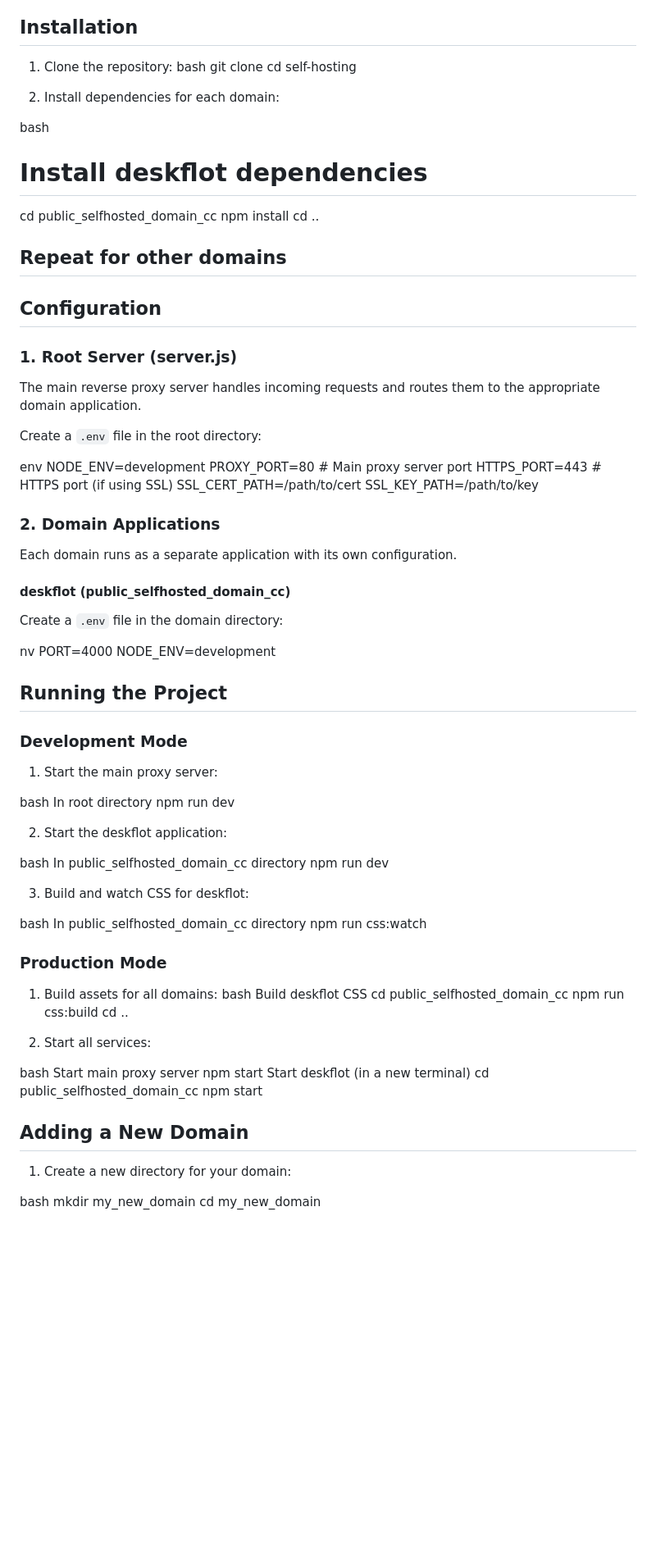
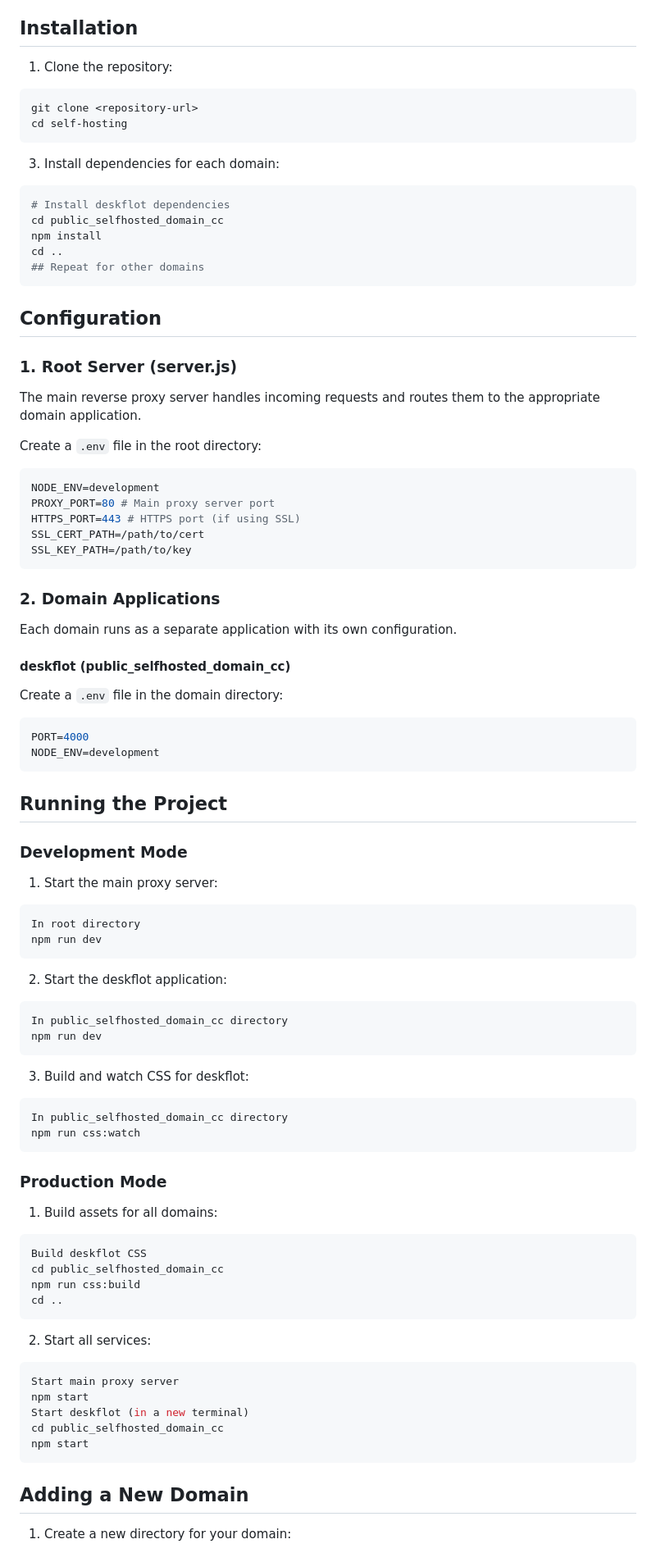
Before and after one commit to ndr3svt/selfhosting_server, a Markdown page: README.md, the part around one of its changes. Shown at 82% size. Drawn GitHub-style; blank space fills up the shorter version.

Commit message:
update documentation

````diff
--- a/README.md
+++ b/README.md
@@ -48,20 +48,21 @@ This solution is perfect for building and testing your products with close-to-ze
 ## Installation
 
 1. Clone the repository:
-bash
+```bash
 git clone <repository-url>
 cd self-hosting
+```
 
 
 3. Install dependencies for each domain:
 
-bash
+```bash
 # Install deskflot dependencies
 cd public_selfhosted_domain_cc
 npm install
 cd ..
 ## Repeat for other domains
-
+```
 
 ## Configuration
 
@@ -71,12 +72,13 @@ The main reverse proxy server handles incoming requests and routes them to the a
 
 Create a `.env` file in the root directory:
 
-env
+```env
 NODE_ENV=development
 PROXY_PORT=80 # Main proxy server port
 HTTPS_PORT=443 # HTTPS port (if using SSL)
 SSL_CERT_PATH=/path/to/cert
 SSL_KEY_PATH=/path/to/key
+```
 
 
 ### 2. Domain Applications
@@ -86,10 +88,10 @@ Each domain runs as a separate application with its own configuration.
 #### deskflot (public_selfhosted_domain_cc)
 Create a `.env` file in the domain directory:
 
-nv
+```env
 PORT=4000
 NODE_ENV=development
-
+```
 
 ## Running the Project
 
@@ -97,50 +99,52 @@ NODE_ENV=development
 
 1. Start the main proxy server:
 
-bash
+```bash
 In root directory
 npm run dev
+```
 
 
 2. Start the deskflot application:
 
-bash
+```bash
 In public_selfhosted_domain_cc directory
 npm run dev
-
+```
 
 3. Build and watch CSS for deskflot:
 
-bash
+```bash
 In public_selfhosted_domain_cc directory
 npm run css:watch
+```
 
 
 
 ### Production Mode
 
 1. Build assets for all domains:
-bash
+
+```bash
 Build deskflot CSS
 cd public_selfhosted_domain_cc
 npm run css:build
 cd ..
-
+```
 
 2. Start all services:
 
-bash
+```bash
 Start main proxy server
 npm start
 Start deskflot (in a new terminal)
 cd public_selfhosted_domain_cc
 npm start
-
-
+```
 ## Adding a New Domain
 
 1. Create a new directory for your domain:
 
-bash
+```bash
 mkdir my_new_domain
 cd my_new_domain
````
Also changed, not shown: other parts of README.md (+5 -5 lines).
